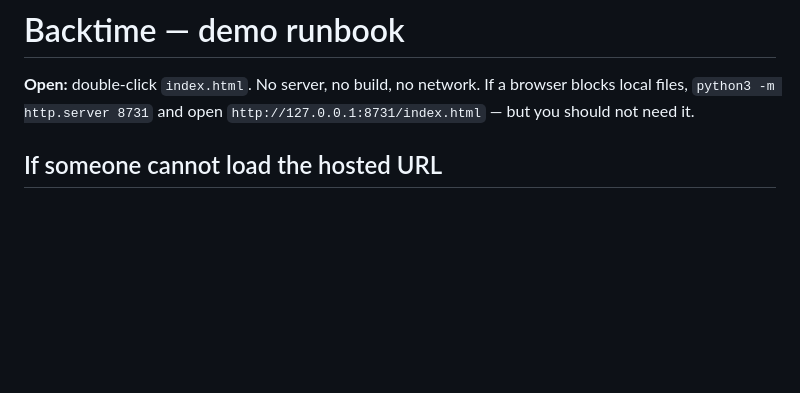
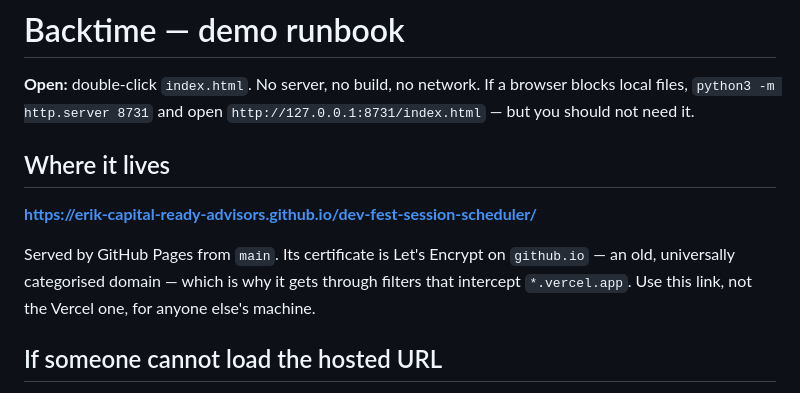
Before and after one commit to erik-capital-ready-advisors/dev-fest-session-scheduler, a Markdown page: DEMO.md, the part around the change. Drawn GitHub-style; blank space fills up the shorter version.

```diff
--- a/DEMO.md
+++ b/DEMO.md
@@ -3,6 +3,14 @@
 **Open:** double-click `index.html`. No server, no build, no network. If a browser blocks local
 files, `python3 -m http.server 8731` and open `http://127.0.0.1:8731/index.html` — but you should
 not need it.
+
+## Where it lives
+
+**https://erik-capital-ready-advisors.github.io/dev-fest-session-scheduler/**
+
+Served by GitHub Pages from `main`. Its certificate is Let's Encrypt on `github.io` — an
+old, universally categorised domain — which is why it gets through filters that intercept
+`*.vercel.app`. Use this link, not the Vercel one, for anyone else's machine.
 
 ## If someone cannot load the hosted URL
 
```
Also changed, not shown: CLAUDE.md (+11 -0 lines).
